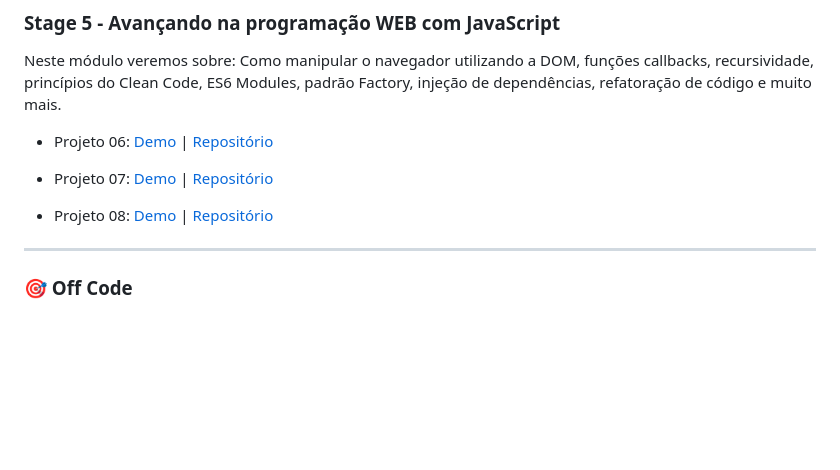
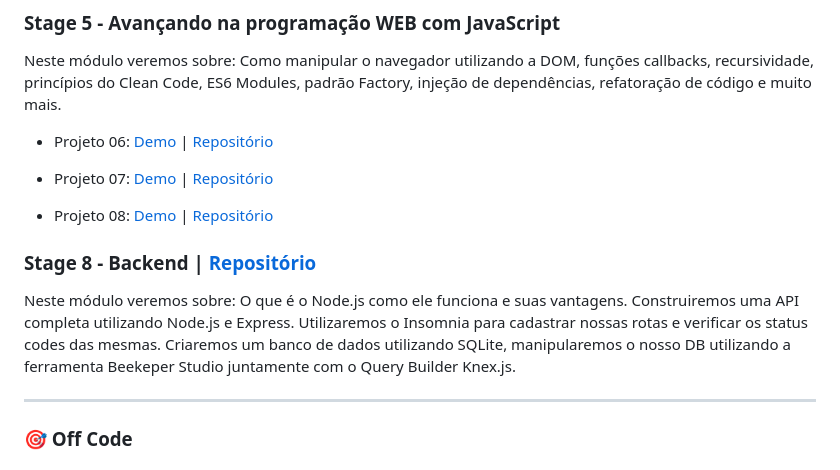
Before and after one commit to sabrinagomesb/rs-explorer, a Markdown page: README.md, the part around the change. Drawn GitHub-style; blank space fills up the shorter version.

```diff
--- a/README.md
+++ b/README.md
@@ -70,6 +70,10 @@ Neste módulo veremos sobre: Como manipular o navegador utilizando a DOM, funç
 
 - Projeto 08: [Demo](https://sabrinagomesb.github.io/rs-explorer/stage05-projeto08/) | [Repositório](https://github.com/sabrinagomesb/rs-explorer/tree/main/stage05-projeto08/)
 
+### Stage 8 - Backend | [Repositório](https://github.com/sabrinagomesb/rs-explorer/tree/main/stage08-backend/api/src)
+
+Neste módulo veremos sobre: O que é o Node.js como ele funciona e suas vantagens. Construiremos uma API completa utilizando Node.js e Express. Utilizaremos o Insomnia para cadastrar nossas rotas e verificar os status codes das mesmas. Criaremos um banco de dados utilizando SQLite, manipularemos o nosso DB utilizando a ferramenta Beekeper Studio juntamente com o Query Builder Knex.js.
+
 ---
 
 ### 🎯 Off Code
```
